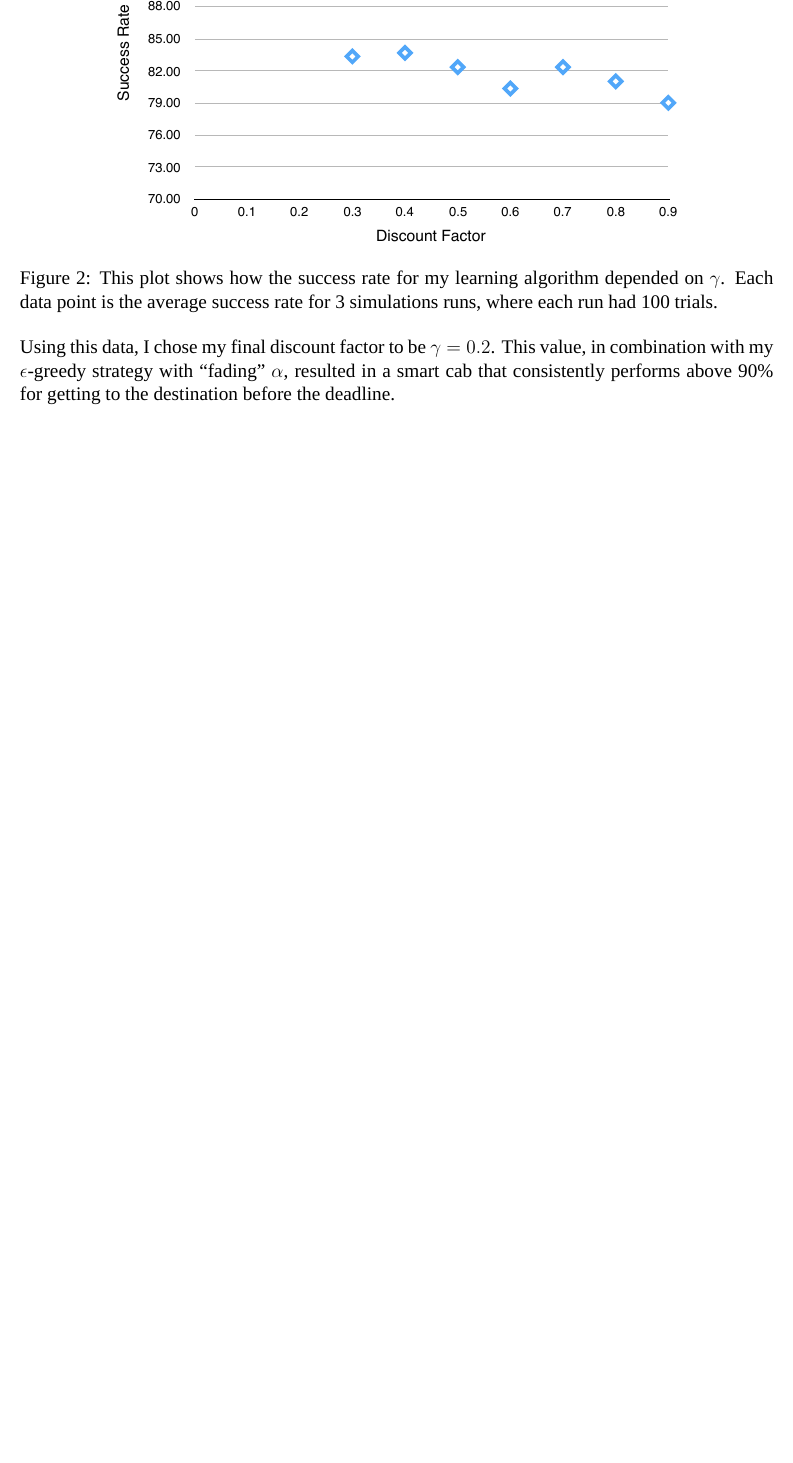
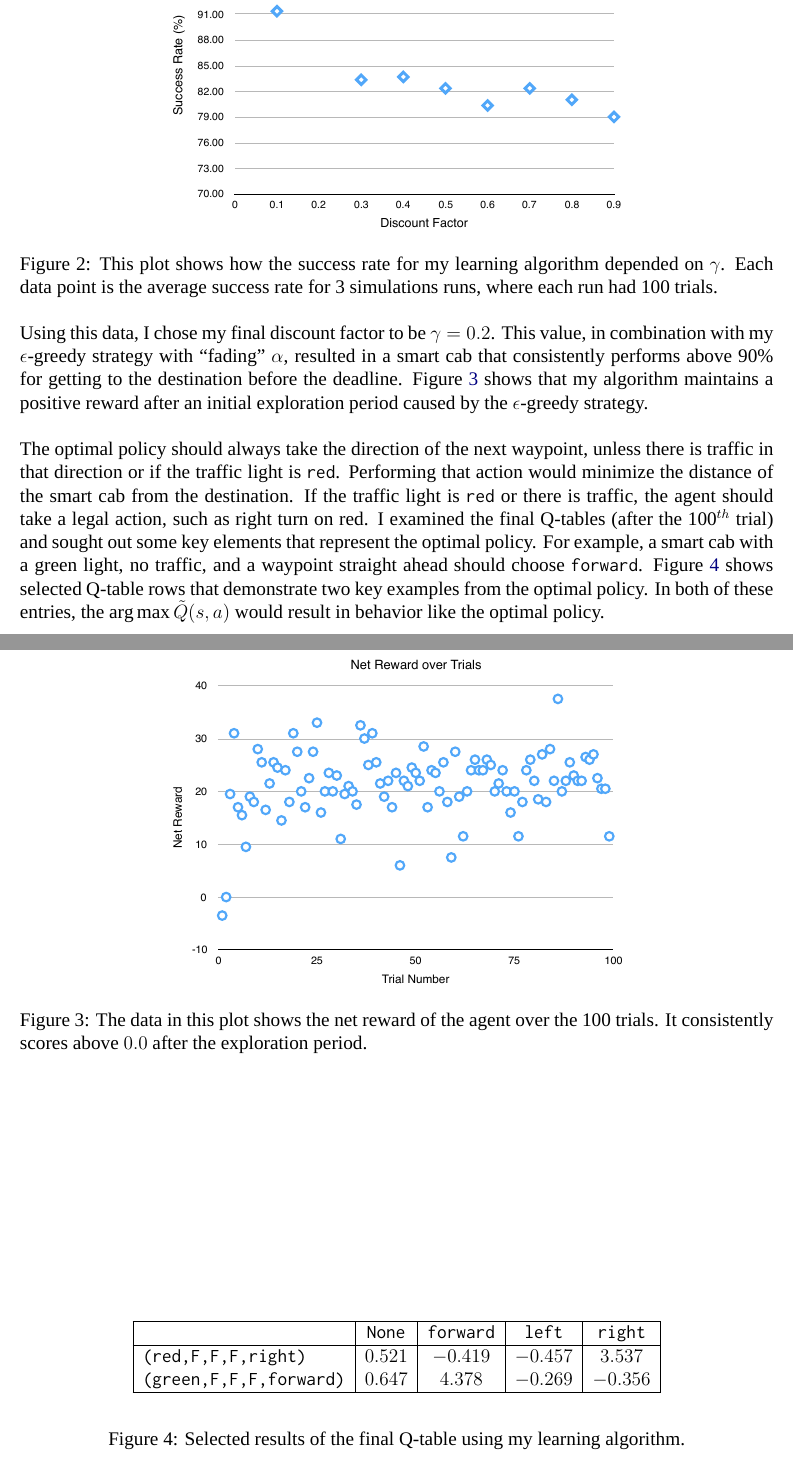
Before and after one commit to drpjm/udacity-mle-project4, a LaTeX document (tex/udacity-mle-project4.tex): part of page 3 of 3 before the commit and two parts of pages 3 and 4 of 4 after it, the two joined at a grey line, cut at the place of the change, the shorter picture padded with empty space. Compiled offline with XeLaTeX; a missing font is replaced by an installed copy or a similar font.

Commit message:
Final draft and code.

```diff
--- a/tex/udacity-mle-project4.tex
+++ b/tex/udacity-mle-project4.tex
@@ -182,12 +182,44 @@ It is clear from the plot that lower $\gamma$ values result in better average su
 
 \begin{figure}[h!]
 	\centering
-	\includegraphics[width=0.75\textwidth]{SmartCabData.pdf}
+	\includegraphics[width=0.6\textwidth]{SmartCabData.pdf}
 	\caption{This plot shows how the success rate for my learning algorithm depended on $\gamma$. Each data point is the average success rate for 3 simulations runs, where each run had 100 trials.}
 	\label{fig:gammaplot}
 \end{figure}
 
 Using this data, I chose my final discount factor to be $\gamma=0.2$.
 This value, in combination with my $\epsilon$-greedy strategy with ``fading'' $\alpha$, resulted in a smart cab that consistently performs above 90\% for getting to the destination before the deadline.
+Figure \ref{fig:netreward} shows that my algorithm maintains a positive reward after an initial exploration period caused by the $\epsilon$-greedy strategy.\\
+
+\begin{figure}[h!]
+	\centering
+	\includegraphics[width=0.6\textwidth]{NetReward.pdf}
+	\caption{The data in this plot shows the net reward of the agent over the 100 trials. It consistently scores above $0.0$ after the exploration period.}
+	\label{fig:netreward}
+\end{figure}
+
+
+The optimal policy should always take the direction of the next waypoint, unless there is traffic in that direction or if the traffic light is \verb|red|.
+Performing that action would minimize the distance of the smart cab from the destination.
+If the traffic light is \verb|red| or there is traffic, the agent should take a legal action, such as right turn on red.
+I examined the final Q-tables (after the 100$^{th}$ trial) and sought out some key elements that represent the optimal policy.
+For example, a smart cab with a green light, no traffic, and a waypoint straight ahead should choose \verb|forward|.
+Figure \ref{fig:qtable} shows selected Q-table rows that demonstrate two key examples from the optimal policy.
+In both of these entries, the $\arg \max \tilde{Q}(s,a)$ would result in behavior like the optimal policy.
+\begin{figure}
+\begin{center}
+    \begin{tabular}{| l | c | c | c | c |}
+    \hline
+    \ & \verb|None| & \verb|forward| & \verb|left| & \verb|right| \\ \hline
+    \verb|(red,F,F,F,right)|  &$0.521$ & $-0.419$ & $-0.457$ & $3.537$ \\
+    \verb|(green,F,F,F,forward)|  &$0.647$ & $4.378$ & $-0.269$ & $-0.356$ \\
+    \hline
+    \end{tabular}
+\end{center}
+\caption{Selected results of the final Q-table using my learning algorithm.}
+\label{fig:qtable}
+\end{figure}
+
+
 
 \end{document}
```
Also changed, not shown: tex/NetReward.pdf (added), tex/udacity-mle-project4.pdf (added), 1 other file.
